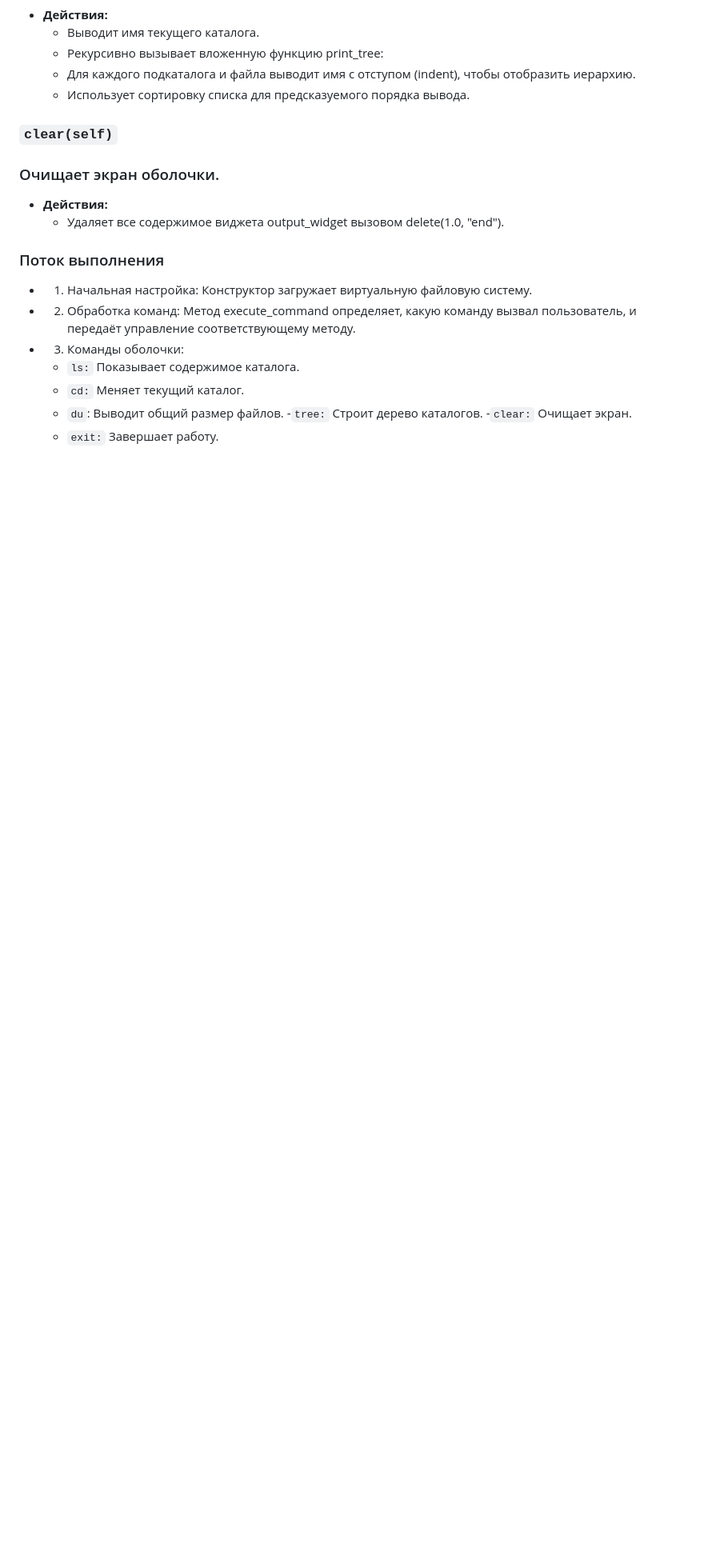
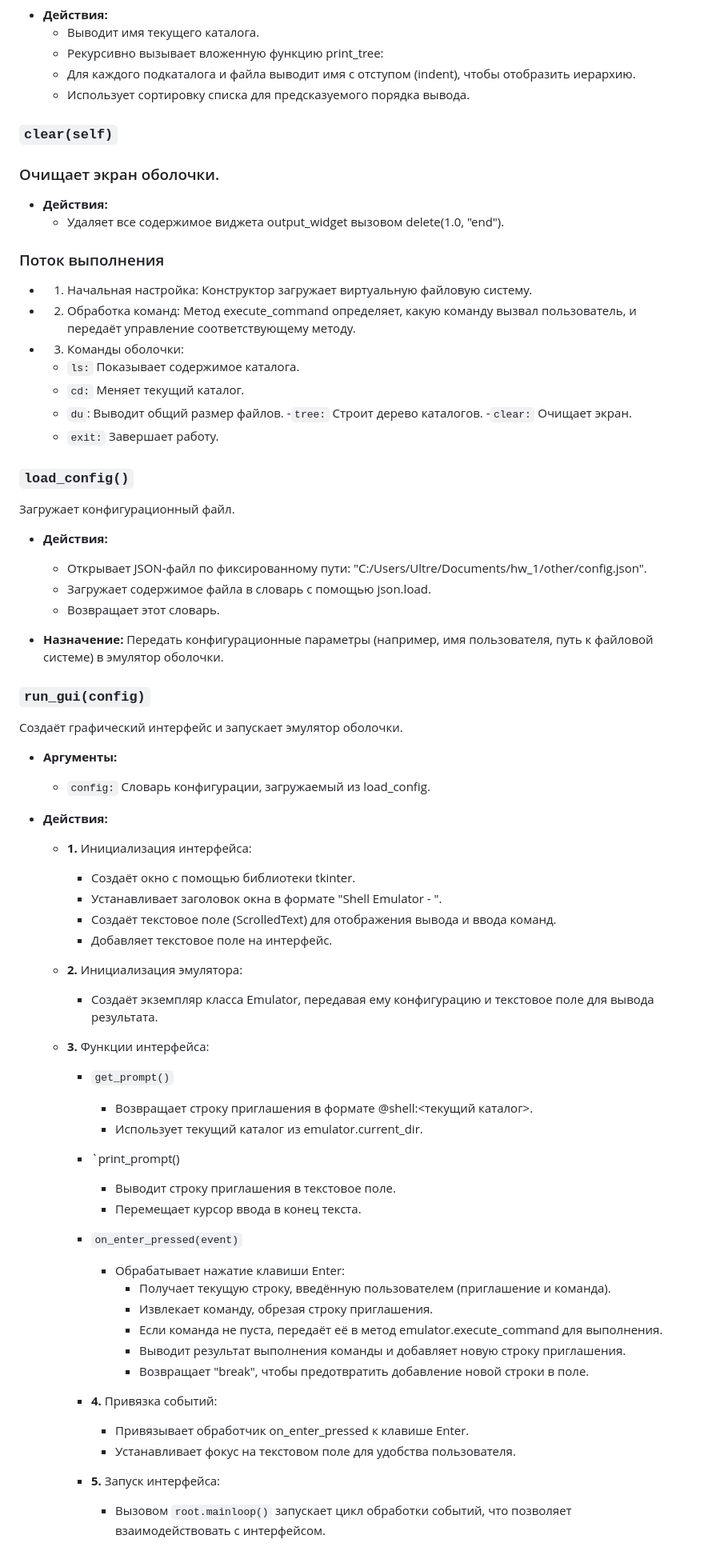
Before and after one commit to VadimAot/skvCM, a Markdown page: homework1/README.md, the part around one of its changes. Shown at 80% size. GitHub-like rendering; blank space fills up the shorter version.

```diff
--- a/homework1/README.md
+++ b/homework1/README.md
@@ -131,3 +131,61 @@ homework1/
    -`tree:` Строит дерево каталогов.
    -`clear:` Очищает экран.
   - `exit:` Завершает работу.
+
+### `load_config()`
+
+Загружает конфигурационный файл.
+
+- **Действия:**
+
+  - Открывает JSON-файл по фиксированному пути: "C:/Users/Ultre/Documents/hw_1/other/config.json".
+  - Загружает содержимое файла в словарь с помощью json.load.
+  - Возвращает этот словарь.
+
+- **Назначение:** Передать конфигурационные параметры (например, имя пользователя, путь к файловой системе) в эмулятор оболочки.
+
+### `run_gui(config)`
+
+Создаёт графический интерфейс и запускает эмулятор оболочки.
+
+- **Аргументы:**
+
+  - `config:` Словарь конфигурации, загружаемый из load_config.
+
+- **Действия:**
+
+  - **1.** Инициализация интерфейса:
+
+    - Создаёт окно с помощью библиотеки tkinter.
+    - Устанавливает заголовок окна в формате "Shell Emulator - <username>".
+    - Создаёт текстовое поле (ScrolledText) для отображения вывода и ввода команд.
+    - Добавляет текстовое поле на интерфейс.
+  - **2.** Инициализация эмулятора:
+
+    - Создаёт экземпляр класса Emulator, передавая ему конфигурацию и текстовое поле для вывода результата.
+
+  - **3.** Функции интерфейса:
+
+    - `get_prompt()`
+      - Возвращает строку приглашения в формате <username>@shell:<текущий каталог>.
+      - Использует текущий каталог из emulator.current_dir.
+    - `print_prompt()
+      - Выводит строку приглашения в текстовое поле.
+      - Перемещает курсор ввода в конец текста.
+    - `on_enter_pressed(event)`
+      - Обрабатывает нажатие клавиши Enter:
+        - Получает текущую строку, введённую пользователем (приглашение и команда).
+        - Извлекает команду, обрезая строку приглашения.
+        - Если команда не пуста, передаёт её в метод emulator.execute_command для выполнения.
+        - Выводит результат выполнения команды и добавляет новую строку приглашения.
+        - Возвращает "break", чтобы предотвратить добавление новой строки в поле.
+
+    - **4.** Привязка событий:
+
+      - Привязывает обработчик on_enter_pressed к клавише Enter.
+      - Устанавливает фокус на текстовом поле для удобства пользователя.
+
+    - **5.** Запуск интерфейса:
+
+      - Вызовом `root.mainloop()` запускает цикл обработки событий, что позволяет взаимодействовать с интерфейсом.
+
```
Also changed, not shown: other parts of homework1/README.md (+25 -0 lines).
